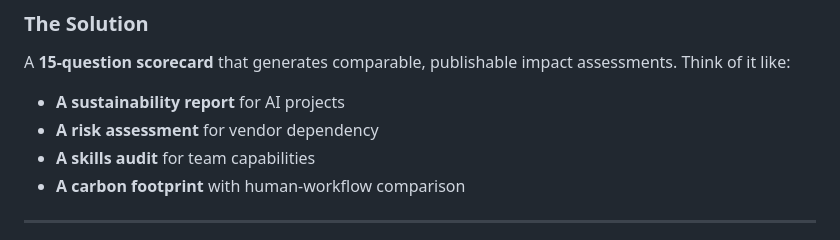
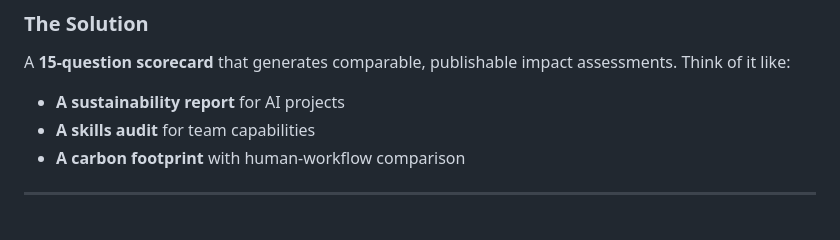
Before and after one commit to femmecubator/seedscore, a Markdown page: README.md, the part around the change. GitHub-like rendering.

```diff
--- a/README.md
+++ b/README.md
@@ -18,7 +18,6 @@ Existing frameworks don't adequately address all three dimensions together, and
 
 A **15-question scorecard** that generates comparable, publishable impact assessments. Think of it like:
 - **A sustainability report** for AI projects
-- **A risk assessment** for vendor dependency
 - **A skills audit** for team capabilities
 - **A carbon footprint** with human-workflow comparison
 
```
